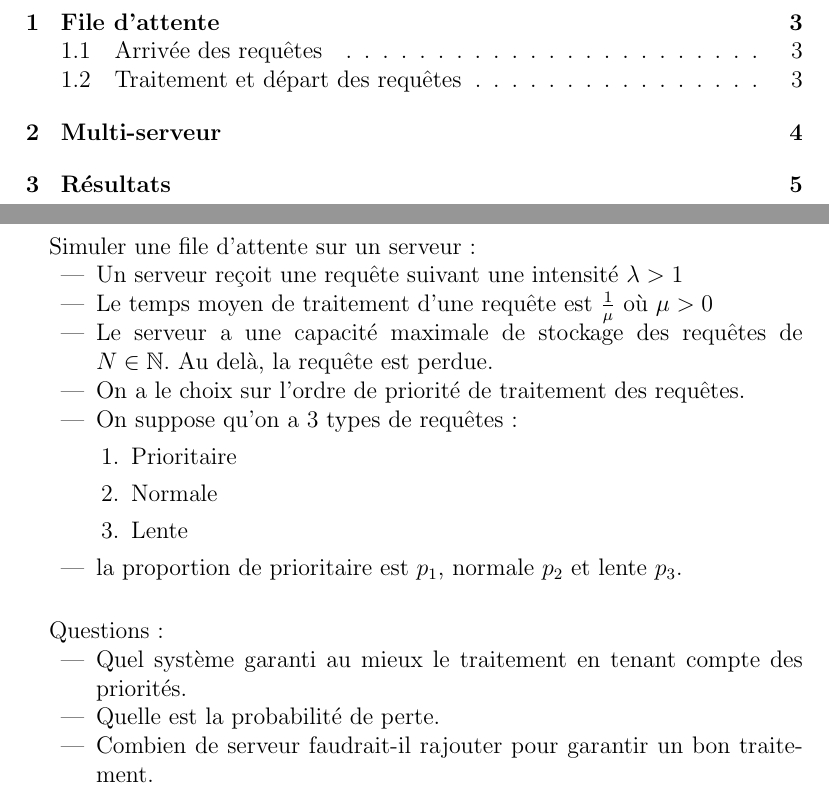
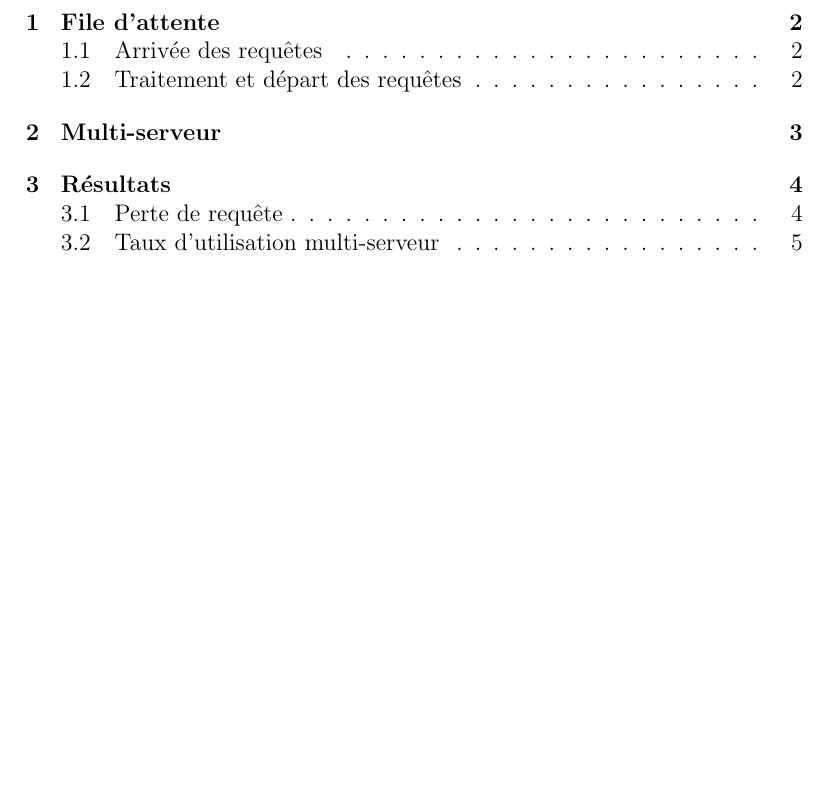
Before and after one commit to FirewaII/ServerSIM, a LaTeX document (rapport.tex): two parts of pages 2 and 3 of 6 before the commit and part of page 2 of 6 after it, the two joined at a grey line, cut so that both start at the same text, the shorter picture padded with empty space. Compiled offline with pdfLaTeX.

```diff
--- a/rapport.tex
+++ b/rapport.tex
@@ -30,32 +30,32 @@
     \tableofcontents
 
     % Sujet
-    \newpage
-        \section*{Sujet}
-        \paragraph{}
-        Simuler une file d'attente sur un serveur:
-        \begin{itemize}
-            \item Un serveur reçoit une requête suivant une intensité $\lambda > 1$
-            \item Le temps moyen de traitement d'une requête est $\frac{1}{\mu}$ où $\mu > 0$
-            \item Le serveur a une capacité maximale de stockage des requêtes de \linebreak $N \in \mathbb{N}$.
-             Au delà, la requête est perdue.
-            \item On a le choix sur l'ordre de priorité de traitement des requêtes.
-            \item On suppose qu'on a 3 types de requêtes:
-                \begin{enumerate}
-                    \item Prioritaire
-                    \item Normale
-                    \item Lente
-                \end{enumerate}
-            \item la proportion de prioritaire est $p_1$, normale $p_2$ et lente $p_3$.
-        \end{itemize}
-
-        \paragraph{}
-        Questions:
-        \begin{itemize}
-            \item Quel système garanti au mieux le traitement en tenant compte des priorités.
-            \item Quelle est la probabilité de perte.
-            \item Combien de serveur faudrait-il rajouter pour garantir un bon traitement.
-        \end{itemize}
+    %\newpage
+    %    \section*{Sujet}
+    %    \paragraph{}
+    %    Simuler une file d'attente sur un serveur:
+    %    \begin{itemize}
+    %        \item Un serveur reçoit une requête suivant une %intensité $\lambda > 1$
+    %        \item Le temps moyen de traitement d'une requête est %$\frac{1}{\mu}$ où $\mu > 0$
+    %        \item Le serveur a une capacité maximale de stockage %des requêtes de \linebreak $N \in \mathbb{N}$.
+    %         Au delà, la requête est perdue.
+    %        \item On a le choix sur l'ordre de priorité de %traitement des requêtes.
+    %        \item On suppose qu'on a 3 types de requêtes:
+    %            \begin{enumerate}
+    %                \item Prioritaire
+    %                \item Normale
+    %                \item Lente
+    %            \end{enumerate}
+    %        \item la proportion de prioritaire est $p_1$, normale %$p_2$ et lente $p_3$.
+    %    \end{itemize}
+    %
+    %    \paragraph{}
+    %    Questions:
+    %    \begin{itemize}
+    %        \item Quel système garanti au mieux le traitement en %tenant compte des priorités.
+    %        \item Quelle est la probabilité de perte.
+    %        \item Combien de serveur faudrait-il rajouter pour %garantir un bon traitement.
+    %    \end{itemize}
 
     % End sujet
 
```
Also changed, not shown: busyRate.png (added), lostQueries.png (added), rapport.pdf (added), servers.png (added), rapport.tex (28 more changed lines), 1 other file.
